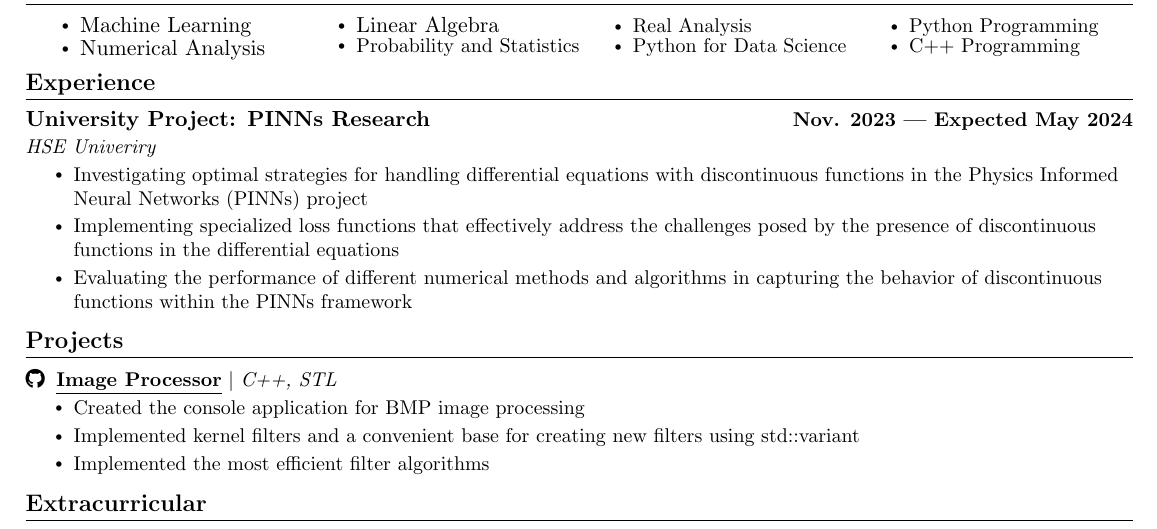
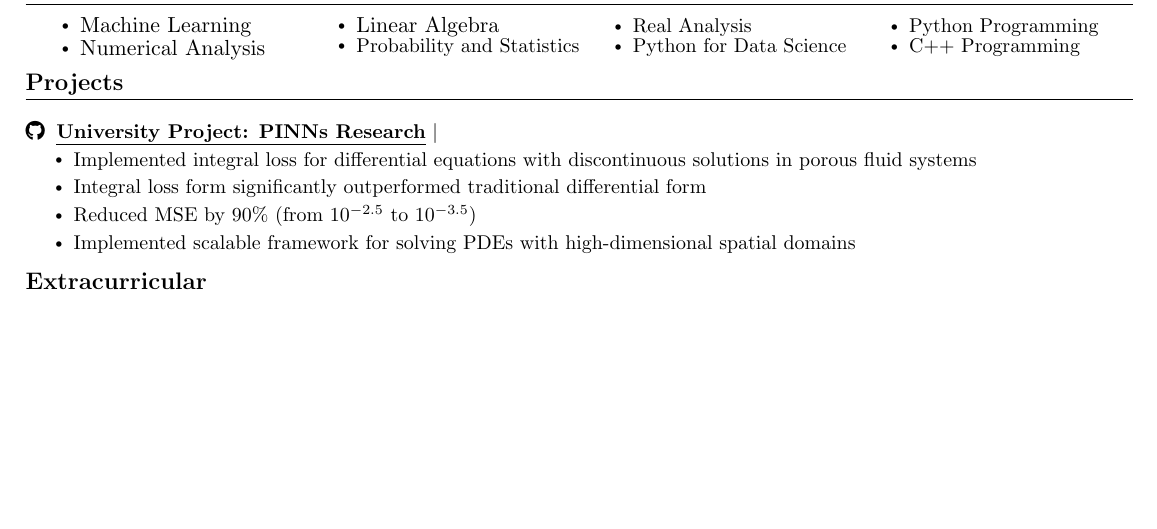
Before and after one commit to tlidzhiev/my-cv, a LaTeX document (ds/main.tex): part of the page, cut so that both start at the same text, the shorter picture padded with empty space. Compiled offline with pdfLaTeX.

Commit message:
Update main.tex

```diff
--- a/ds/main.tex
+++ b/ds/main.tex
@@ -156,38 +147,22 @@
             \end{itemize}
         \end{multicols}
         \vspace*{2.0\multicolsep}
-    %\resumeSubHeadingListEnd
-
 
 %-----------EXPERIENCE-----------
-\section{Experience}
-  \resumeSubHeadingListStart
-
-    \resumeSubheading
-      {University Project: PINNs Research}{Nov. 2023 --- Expected May 2024}
-      {HSE Univeriry}{}
+%-----------PROJECTS-----------
+\section{Projects}
+    \resumeSubHeadingListStart
+        \resumeProjectHeading{\textbf{\faGithub \, \href{https://github.com/tlidzhiev/pinn-project}{\underline{University Project: PINNs Research}}} $|$ \emph{}}{}
       \resumeItemListStart
-        \resumeItem{Investigating optimal strategies for handling differential equations with discontinuous functions in the Physics Informed Neural Networks (PINNs) project}
-        \resumeItem{Implementing specialized loss functions that effectively address the challenges posed by the presence of discontinuous functions in the differential equations}
-        \resumeItem{Evaluating the performance of different numerical methods and algorithms in capturing the behavior of discontinuous functions within the PINNs framework}
+        \resumeItem{Implemented integral loss for differential equations with discontinuous solutions in porous fluid systems}
+        \resumeItem{Integral loss form significantly outperformed traditional differential form}
+        \resumeItem{Reduced MSE by 90\% (from $10^{-2.5}$ to $10^{-3.5}$)}
+        \resumeItem{Implemented scalable framework for solving PDEs with high-dimensional spatial domains}
       \resumeItemListEnd
   \resumeSubHeadingListEnd
 \vspace{-16pt}
 
-%-----------PROJECTS-----------
-\section{Projects}
-    \vspace{-5pt}
-    \resumeSubHeadingListStart
-        \resumeProjectHeading{\textbf{\faGithub \, \href{https://github.com/tlidzhiev/bmp-image-processor}{\underline{Image Processor}}} $|$ \emph{C++, STL}}{}
-            \resumeItemListStart
-                \resumeItem{Created the console application for BMP image processing}
-                \resumeItem{Implemented kernel filters and a convenient base for creating new filters using std::variant}
-                \resumeItem{Implemented the most efficient filter algorithms}
-            \resumeItemListEnd
-    \resumeSubHeadingListEnd
-\vspace{-15pt}
-
-%-----------INVOLVEMENT---------------
+%-----------EXTRACURRICULAR---------------
 \section{Extracurricular}
     \resumeSubHeadingListStart
         \resumeSubheading{Teacher Assistant for Numerical Analysis Course}{Jan. 2024 --- June 2024}{HSE University}{}
```
Also changed, not shown: ds/main.tex (9 more changed lines).
